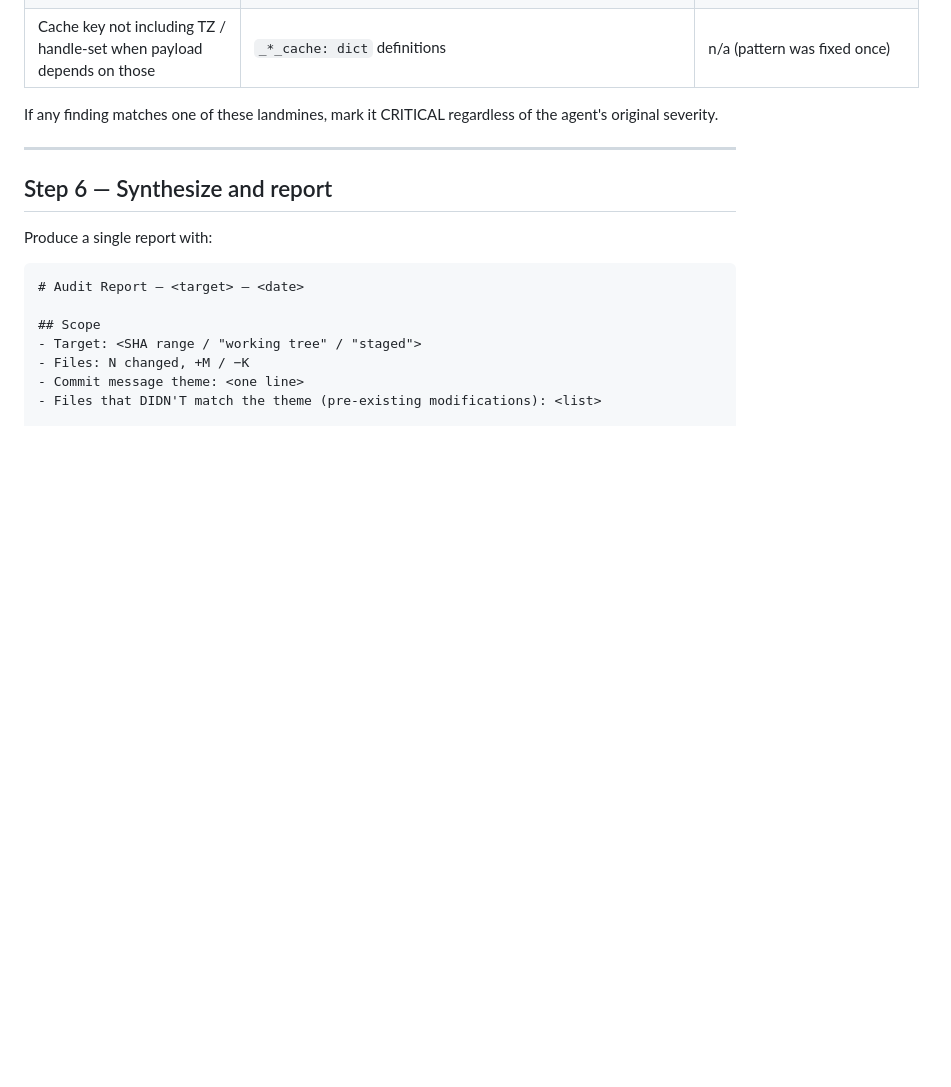
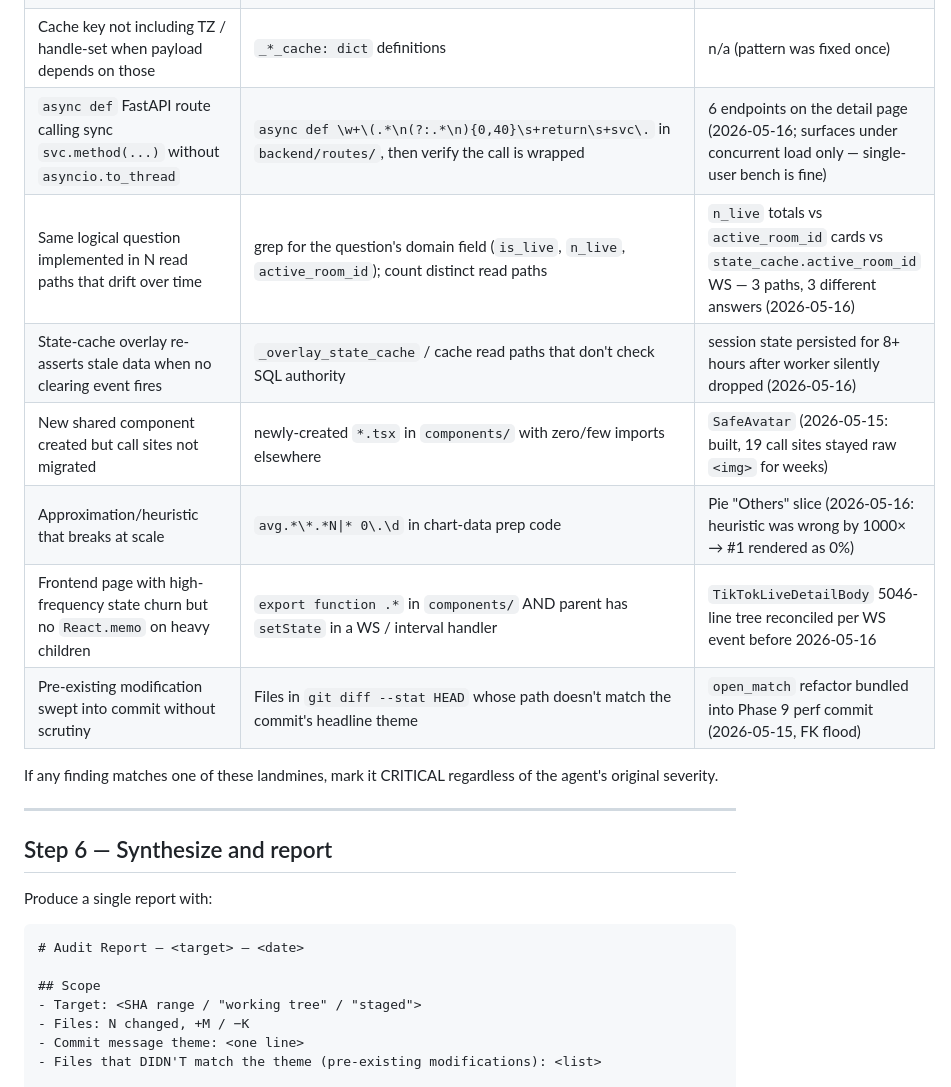
Before and after one commit to maborak/tiktok-analyzer, a Markdown page: .claude/commands/audit.md, the part around the change. Rendered like a GitHub page; blank space fills up the shorter version.

```diff
--- a/.claude/commands/audit.md
+++ b/.claude/commands/audit.md
@@ -173,6 +173,13 @@ have actually bit this codebase before:
 | PG-only SQL in a function that falls through on SQLite without `_is_postgres()` guard | `ANY(:` `INTERVAL` `NOW()` `date_trunc` in `else:` branches | `_lives_summary_hourly`, `_daily_buckets_cached` (carried — flagged) |
 | Sequence advanced but no row committed (silent rollback) | `pg_insert(.*).returning(...)` + no surrounding `s.commit()` | `open_match` (2026-05-15) |
 | Cache key not including TZ / handle-set when payload depends on those | `_*_cache: dict` definitions | n/a (pattern was fixed once) |
+| `async def` FastAPI route calling sync `svc.method(...)` without `asyncio.to_thread` | `async def \w+\(.*\n(?:.*\n){0,40}\s+return\s+svc\.` in `backend/routes/`, then verify the call is wrapped | 6 endpoints on the detail page (2026-05-16; surfaces under concurrent load only — single-user bench is fine) |
+| Same logical question implemented in N read paths that drift over time | grep for the question's domain field (`is_live`, `n_live`, `active_room_id`); count distinct read paths | `n_live` totals vs `active_room_id` cards vs `state_cache.active_room_id` WS — 3 paths, 3 different answers (2026-05-16) |
+| State-cache overlay re-asserts stale data when no clearing event fires | `_overlay_state_cache` / cache read paths that don't check SQL authority | session state persisted for 8+ hours after worker silently dropped (2026-05-16) |
+| New shared component created but call sites not migrated | newly-created `*.tsx` in `components/` with zero/few imports elsewhere | `SafeAvatar` (2026-05-15: built, 19 call sites stayed raw `<img>` for weeks) |
+| Approximation/heuristic that breaks at scale | `avg.*\*.*N\|* 0\.\d` in chart-data prep code | Pie "Others" slice (2026-05-16: heuristic was wrong by 1000× → #1 rendered as 0%) |
+| Frontend page with high-frequency state churn but no `React.memo` on heavy children | `export function .*` in `components/` AND parent has `setState` in a WS / interval handler | `TikTokLiveDetailBody` 5046-line tree reconciled per WS event before 2026-05-16 |
+| Pre-existing modification swept into commit without scrutiny | Files in `git diff --stat HEAD` whose path doesn't match the commit's headline theme | `open_match` refactor bundled into Phase 9 perf commit (2026-05-15, FK flood) |
 
 If any finding matches one of these landmines, mark it CRITICAL
 regardless of the agent's original severity.
```
Also changed, not shown: CLAUDE.md (+42 -0 lines).
